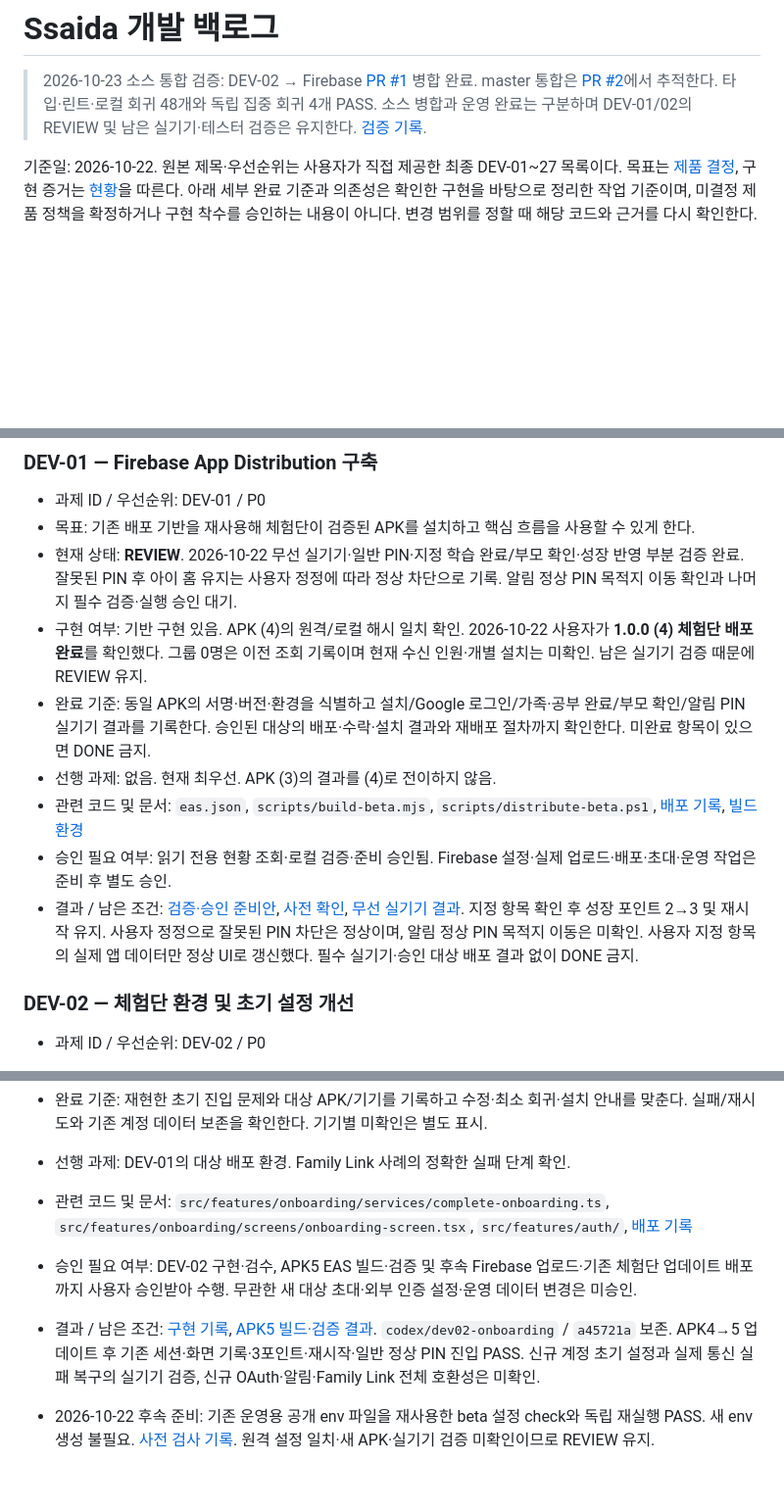
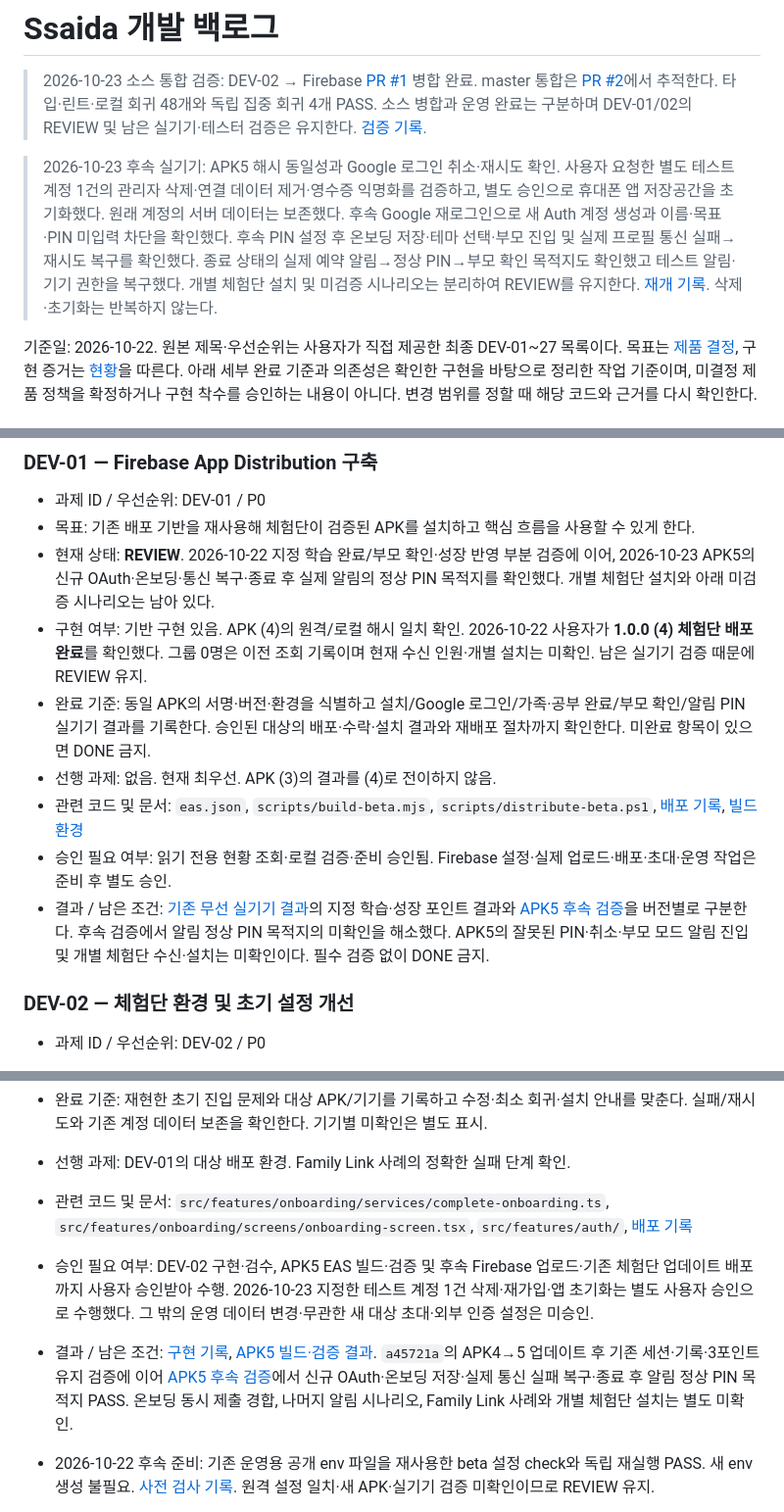
Before and after one commit to rchani99/ssaida-app, a Markdown page: docs/development-backlog.md, 3 parts joined by grey strips. Shown at 98% size. GitHub-like rendering; blank space fills up the shorter version.

Commit message:
docs: record APK5 onboarding and notification device verification

```diff
--- a/docs/development-backlog.md
+++ b/docs/development-backlog.md
@@ -3,6 +3,15 @@
 > 2026-10-23 소스 통합 검증: DEV-02 → Firebase [PR #1](https://github.com/rchani99/ssaida-app/pull/1) 병합 완료.
 > master 통합은 [PR #2](https://github.com/rchani99/ssaida-app/pull/2)에서 추적한다. 타입·린트·로컬 회귀 48개와 독립 집중 회귀 4개 PASS.
 > 소스 병합과 운영 완료는 구분하며 DEV-01/02의 REVIEW 및 남은 실기기·테스터 검증은 유지한다. [검증 기록](releases/dev02-firebase-integration-20261023.md).
+
+> 2026-10-23 후속 실기기: APK5 해시 동일성과 Google 로그인 취소·재시도 확인.
+> 사용자 요청한 별도 테스트 계정 1건의 관리자 삭제·연결 데이터 제거·영수증 익명화를 검증하고,
+> 별도 승인으로 휴대폰 앱 저장공간을 초기화했다. 원래 계정의 서버 데이터는 보존했다.
+> 후속 Google 재로그인으로 새 Auth 계정 생성과 이름·목표·PIN 미입력 차단을 확인했다.
+> 후속 PIN 설정 후 온보딩 저장·테마 선택·부모 진입 및 실제 프로필 통신 실패→재시도 복구를 확인했다.
+> 종료 상태의 실제 예약 알림→정상 PIN→부모 확인 목적지도 확인했고 테스트 알림·기기 권한을 복구했다.
+> 개별 체험단 설치 및 미검증 시나리오는 분리하여 REVIEW를 유지한다.
+> [재개 기록](automation/runs/DEV-02-20261023-device-verification.md). 삭제·초기화는 반복하지 않는다.
 
 기준일: 2026-10-22. 원본 제목·우선순위는 사용자가 직접 제공한 최종 DEV-01~27 목록이다.
 목표는 [제품 결정](product-decisions.md), 구현 증거는 [현황](project-status.md)을 따른다.
@@ -88,13 +97,13 @@ APK 버전별 실기기 결과를 구분한다. 2026-10-22 DEV-01에서 APK 정
 
 - 과제 ID / 우선순위: DEV-01 / P0
 - 목표: 기존 배포 기반을 재사용해 체험단이 검증된 APK를 설치하고 핵심 흐름을 사용할 수 있게 한다.
-- 현재 상태: **REVIEW**. 2026-10-22 무선 실기기·일반 PIN·지정 학습 완료/부모 확인·성장 반영 부분 검증 완료. 잘못된 PIN 후 아이 홈 유지는 사용자 정정에 따라 정상 차단으로 기록. 알림 정상 PIN 목적지 이동 확인과 나머지 필수 검증·실행 승인 대기.
+- 현재 상태: **REVIEW**. 2026-10-22 지정 학습 완료/부모 확인·성장 반영 부분 검증에 이어, 2026-10-23 APK5의 신규 OAuth·온보딩·통신 복구·종료 후 실제 알림의 정상 PIN 목적지를 확인했다. 개별 체험단 설치와 아래 미검증 시나리오는 남아 있다.
 - 구현 여부: 기반 구현 있음. APK (4)의 원격/로컬 해시 일치 확인. 2026-10-22 사용자가 **1.0.0 (4) 체험단 배포 완료**를 확인했다. 그룹 0명은 이전 조회 기록이며 현재 수신 인원·개별 설치는 미확인. 남은 실기기 검증 때문에 REVIEW 유지.
 - 완료 기준: 동일 APK의 서명·버전·환경을 식별하고 설치/Google 로그인/가족·공부 완료/부모 확인/알림 PIN 실기기 결과를 기록한다. 승인된 대상의 배포·수락·설치 결과와 재배포 절차까지 확인한다. 미완료 항목이 있으면 DONE 금지.
 - 선행 과제: 없음. 현재 최우선. APK (3)의 결과를 (4)로 전이하지 않음.
 - 관련 코드 및 문서: `eas.json`, `scripts/build-beta.mjs`, `scripts/distribute-beta.ps1`, [배포 기록](beta-distribution.md), [빌드 환경](build-environments.md)
 - 승인 필요 여부: 읽기 전용 현황 조회·로컬 검증·준비 승인됨. Firebase 설정·실제 업로드·배포·초대·운영 작업은 준비 후 별도 승인.
-- 결과 / 남은 조건: [검증·승인 준비안](dev-01-release-readiness.md), [사전 확인](automation/runs/DEV-01-20261022-firebase-preflight.md), [무선 실기기 결과](automation/runs/DEV-01-20261022-wireless-device.md). 지정 항목 확인 후 성장 포인트 2→3 및 재시작 유지. 사용자 정정으로 잘못된 PIN 차단은 정상이며, 알림 정상 PIN 목적지 이동은 미확인. 사용자 지정 항목의 실제 앱 데이터만 정상 UI로 갱신했다. 필수 실기기·승인 대상 배포 결과 없이 DONE 금지.
+- 결과 / 남은 조건: [기존 무선 실기기 결과](automation/runs/DEV-01-20261022-wireless-device.md)의 지정 학습·성장 포인트 결과와 [APK5 후속 검증](automation/runs/DEV-02-20261023-device-verification.md)을 버전별로 구분한다. 후속 검증에서 알림 정상 PIN 목적지의 미확인을 해소했다. APK5의 잘못된 PIN·취소·부모 모드 알림 진입 및 개별 체험단 수신·설치는 미확인이다. 필수 검증 없이 DONE 금지.
 
 ### DEV-02 — 체험단 환경 및 초기 설정 개선
 
@@ -105,8 +114,8 @@ APK 버전별 실기기 결과를 구분한다. 2026-10-22 DEV-01에서 APK 정
 - 완료 기준: 재현한 초기 진입 문제와 대상 APK/기기를 기록하고 수정·최소 회귀·설치 안내를 맞춘다. 실패/재시도와 기존 계정 데이터 보존을 확인한다. 기기별 미확인은 별도 표시.
 - 선행 과제: DEV-01의 대상 배포 환경. Family Link 사례의 정확한 실패 단계 확인.
 - 관련 코드 및 문서: `src/features/onboarding/services/complete-onboarding.ts`, `src/features/onboarding/screens/onboarding-screen.tsx`, `src/features/auth/`, [배포 기록](beta-distribution.md)
-- 승인 필요 여부: DEV-02 구현·검수, APK5 EAS 빌드·검증 및 후속 Firebase 업로드·기존 체험단 업데이트 배포까지 사용자 승인받아 수행. 무관한 새 대상 초대·외부 인증 설정·운영 데이터 변경은 미승인.
-- 결과 / 남은 조건: [구현 기록](automation/runs/DEV-02-20261022-onboarding-hardening.md), [APK5 빌드·검증 결과](automation/runs/DEV-02-20261022-beta-build.md). `codex/dev02-onboarding` / `a45721a` 보존. APK4→5 업데이트 후 기존 세션·화면 기록·3포인트·재시작·일반 정상 PIN 진입 PASS. 신규 계정 초기 설정과 실제 통신 실패 복구의 실기기 검증, 신규 OAuth·알림·Family Link 전체 호환성은 미확인.
+- 승인 필요 여부: DEV-02 구현·검수, APK5 EAS 빌드·검증 및 후속 Firebase 업로드·기존 체험단 업데이트 배포까지 사용자 승인받아 수행. 2026-10-23 지정한 테스트 계정 1건 삭제·재가입·앱 초기화는 별도 사용자 승인으로 수행했다. 그 밖의 운영 데이터 변경·무관한 새 대상 초대·외부 인증 설정은 미승인.
+- 결과 / 남은 조건: [구현 기록](automation/runs/DEV-02-20261022-onboarding-hardening.md), [APK5 빌드·검증 결과](automation/runs/DEV-02-20261022-beta-build.md). `a45721a`의 APK4→5 업데이트 후 기존 세션·기록·3포인트 유지 검증에 이어 [APK5 후속 검증](automation/runs/DEV-02-20261023-device-verification.md)에서 신규 OAuth·온보딩 저장·실제 통신 실패 복구·종료 후 알림 정상 PIN 목적지 PASS. 온보딩 동시 제출 경합, 나머지 알림 시나리오, Family Link 사례와 개별 체험단 설치는 별도 미확인.
 
 - 2026-10-22 후속 준비: 기존 운영용 공개 env 파일을 재사용한 beta 설정 check와 독립 재실행 PASS. 새 env 생성 불필요. [사전 검사 기록](automation/runs/DEV-02-20261022-beta-config-preflight.md). 원격 설정 일치·새 APK·실기기 검증 미확인이므로 REVIEW 유지.
 
```
Also changed, not shown: 1 other file.
